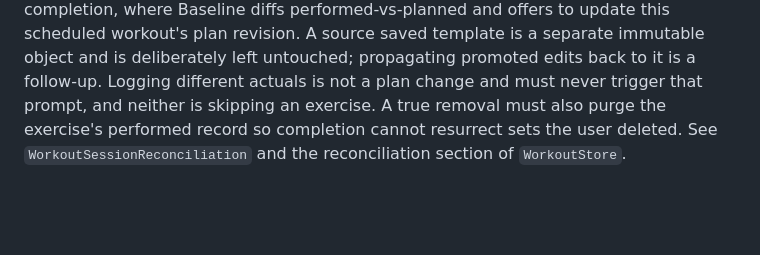
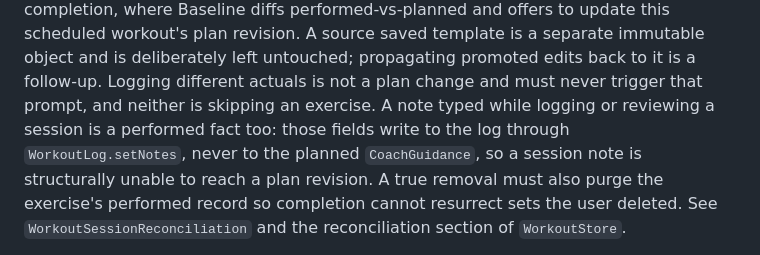
Before and after one commit to tpavay/Baseline, a Markdown page: CLAUDE.md, the part around the change. GitHub-like rendering; blank space fills up the shorter version.

```diff
--- a/CLAUDE.md
+++ b/CLAUDE.md
@@ -80,6 +80,7 @@ Once a session is live, structural and prescription edits (add, true-remove, rep
 They reach the plan only when the user opts in at completion, where Baseline diffs performed-vs-planned and offers to update this scheduled workout's plan revision.
 A source saved template is a separate immutable object and is deliberately left untouched; propagating promoted edits back to it is a follow-up.
 Logging different actuals is not a plan change and must never trigger that prompt, and neither is skipping an exercise.
+A note typed while logging or reviewing a session is a performed fact too: those fields write to the log through `WorkoutLog.setNotes`, never to the planned `CoachGuidance`, so a session note is structurally unable to reach a plan revision.
 A true removal must also purge the exercise's performed record so completion cannot resurrect sets the user deleted.
 See `WorkoutSessionReconciliation` and the reconciliation section of `WorkoutStore`.
 
```
Also changed, not shown: docs/implementation/workout-image-import.md (+2 -1 lines).
